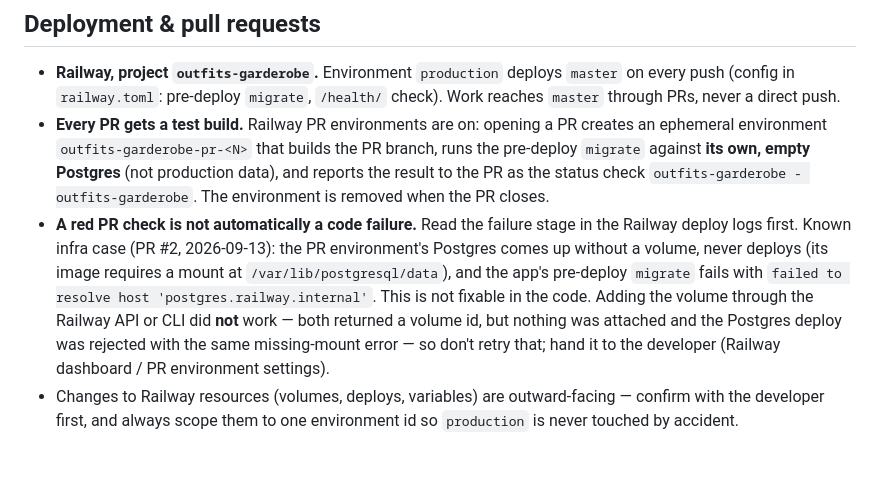
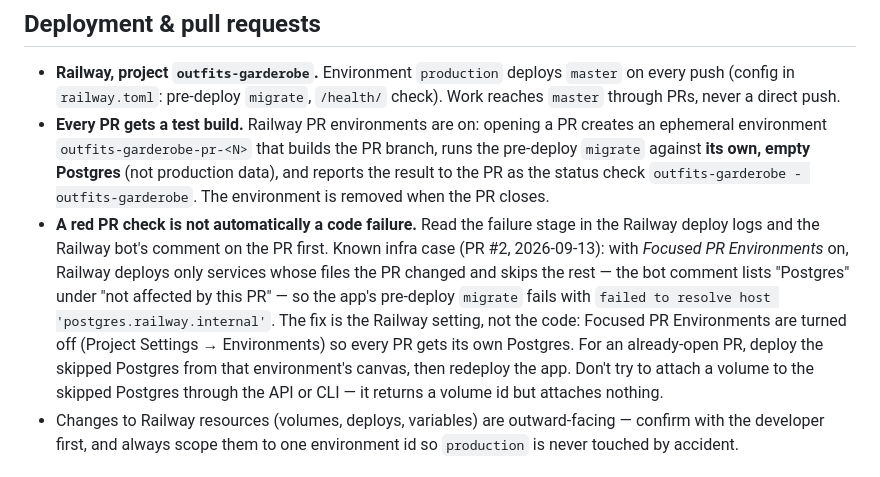
Before and after one commit to c-i-a-s-t-e-k/outfits-garderobe, a Markdown page: CLAUDE.md, the part around the change. Drawn GitHub-style.

Commit message:
docs(claude-md): correct the PR Postgres cause to Focused PR Environments
The PR #2 failure was Railway's Focused PR Environments skipping the
Postgres service (listed as "not affected by this PR" in the bot comment),
not a missing volume. Record the setting as the fix, how to unblock an
already-open PR, and that attaching a volume via API/CLI does not help.

Touched: CLAUDE.md

Refs: OG-4, https://github.com/c-i-a-s-t-e-k/outfits-garderobe/pull/2

Co-Authored-By: Claude Opus 5 <noreply@anthropic.com>
Claude-Session: https://claude.ai/code/session_01CCQbw2Y3AdD6DkzYcbymZ2

```diff
--- a/CLAUDE.md
+++ b/CLAUDE.md
@@ -27,7 +27,7 @@ Outfits Garderobe is a Django 6 wardrobe app where users compose and revisit *ou
 
 - **Railway, project `outfits-garderobe`.** Environment `production` deploys `master` on every push (config in `railway.toml`: pre-deploy `migrate`, `/health/` check). Work reaches `master` through PRs, never a direct push.
 - **Every PR gets a test build.** Railway PR environments are on: opening a PR creates an ephemeral environment `outfits-garderobe-pr-<N>` that builds the PR branch, runs the pre-deploy `migrate` against **its own, empty Postgres** (not production data), and reports the result to the PR as the status check `outfits-garderobe - outfits-garderobe`. The environment is removed when the PR closes.
-- **A red PR check is not automatically a code failure.** Read the failure stage in the Railway deploy logs first. Known infra case (PR #2, 2026-09-13): the PR environment's Postgres comes up without a volume, never deploys (its image requires a mount at `/var/lib/postgresql/data`), and the app's pre-deploy `migrate` fails with `failed to resolve host 'postgres.railway.internal'`. This is not fixable in the code. Adding the volume through the Railway API or CLI did **not** work — both returned a volume id, but nothing was attached and the Postgres deploy was rejected with the same missing-mount error — so don't retry that; hand it to the developer (Railway dashboard / PR environment settings).
+- **A red PR check is not automatically a code failure.** Read the failure stage in the Railway deploy logs and the Railway bot's comment on the PR first. Known infra case (PR #2, 2026-09-13): with *Focused PR Environments* on, Railway deploys only services whose files the PR changed and skips the rest — the bot comment lists "Postgres" under "not affected by this PR" — so the app's pre-deploy `migrate` fails with `failed to resolve host 'postgres.railway.internal'`. The fix is the Railway setting, not the code: Focused PR Environments are turned off (Project Settings → Environments) so every PR gets its own Postgres. For an already-open PR, deploy the skipped Postgres from that environment's canvas, then redeploy the app. Don't try to attach a volume to the skipped Postgres through the API or CLI — it returns a volume id but attaches nothing.
 - Changes to Railway resources (volumes, deploys, variables) are outward-facing — confirm with the developer first, and always scope them to one environment id so `production` is never touched by accident.
 
 <!-- BEGIN @przeprogramowani/10x-cli -->
```
